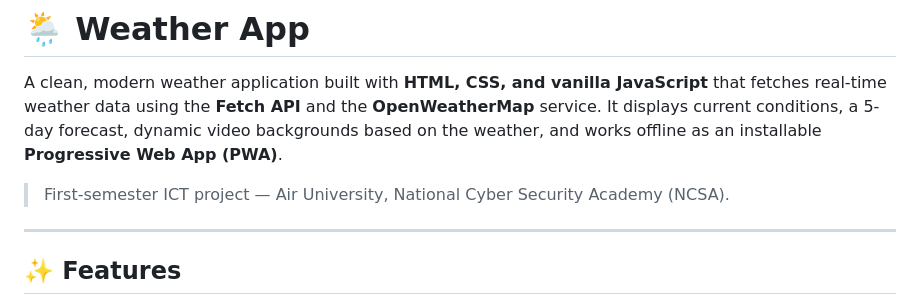
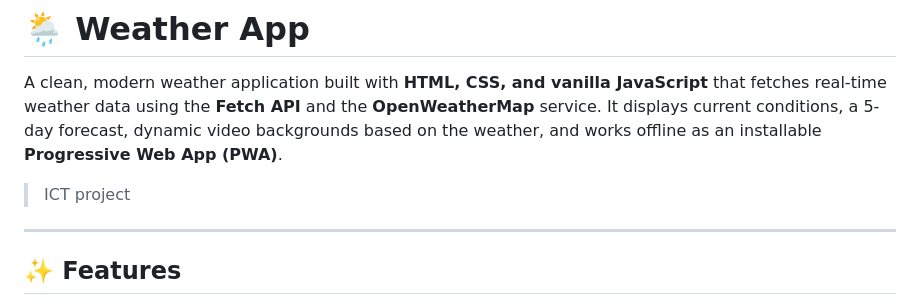
Before and after one commit to abdullah-5j/weather-app, a Markdown page: README.md, the part around the change. Rendered like a GitHub page.

Commit message:
Revise project description in README
Updated project description for clarity.

```diff
--- a/README.md
+++ b/README.md
@@ -2,7 +2,7 @@
 
 A clean, modern weather application built with **HTML, CSS, and vanilla JavaScript** that fetches real-time weather data using the **Fetch API** and the **OpenWeatherMap** service. It displays current conditions, a 5-day forecast, dynamic video backgrounds based on the weather, and works offline as an installable **Progressive Web App (PWA)**.
 
-> First-semester ICT project — Air University, National Cyber Security Academy (NCSA).
+> ICT project
 
 ---
 
```
